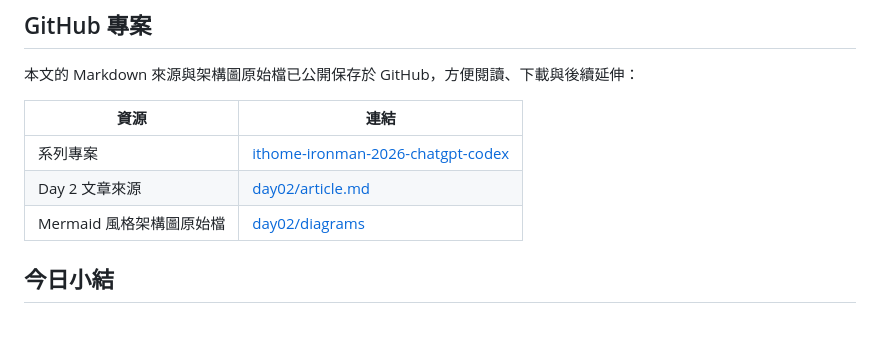
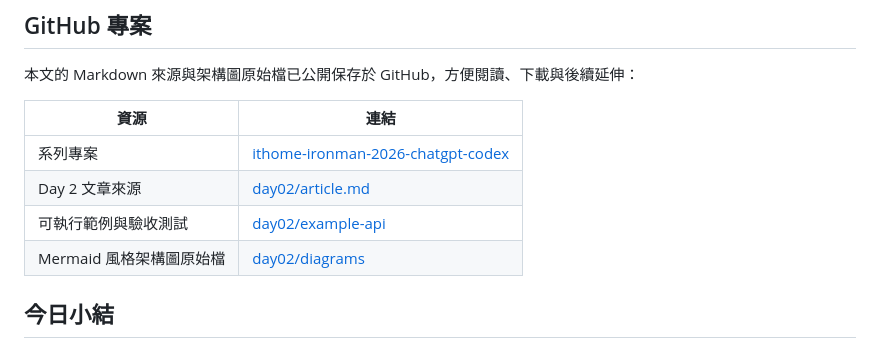
Before and after one commit to rufushsu9987/ithome-ironman-2026-chatgpt-codex, a Markdown page: day02/article.md, the part around the change. Drawn GitHub-style.

Commit message:
Link Day 2 article to executable example

```diff
--- a/day02/article.md
+++ b/day02/article.md
@@ -139,6 +139,7 @@ Codex 的價值在於把規格變成 repository 裡可執行的變更；它不
 | --- | --- |
 | 系列專案 | [ithome-ironman-2026-chatgpt-codex](https://github.com/rufushsu9987/ithome-ironman-2026-chatgpt-codex) |
 | Day 2 文章來源 | [day02/article.md](https://github.com/rufushsu9987/ithome-ironman-2026-chatgpt-codex/blob/main/day02/article.md) |
+| 可執行範例與驗收測試 | [day02/example-api](https://github.com/rufushsu9987/ithome-ironman-2026-chatgpt-codex/tree/main/day02/example-api) |
 | Mermaid 風格架構圖原始檔 | [day02/diagrams](https://github.com/rufushsu9987/ithome-ironman-2026-chatgpt-codex/tree/main/day02/diagrams) |
 
 ## 今日小結
```
